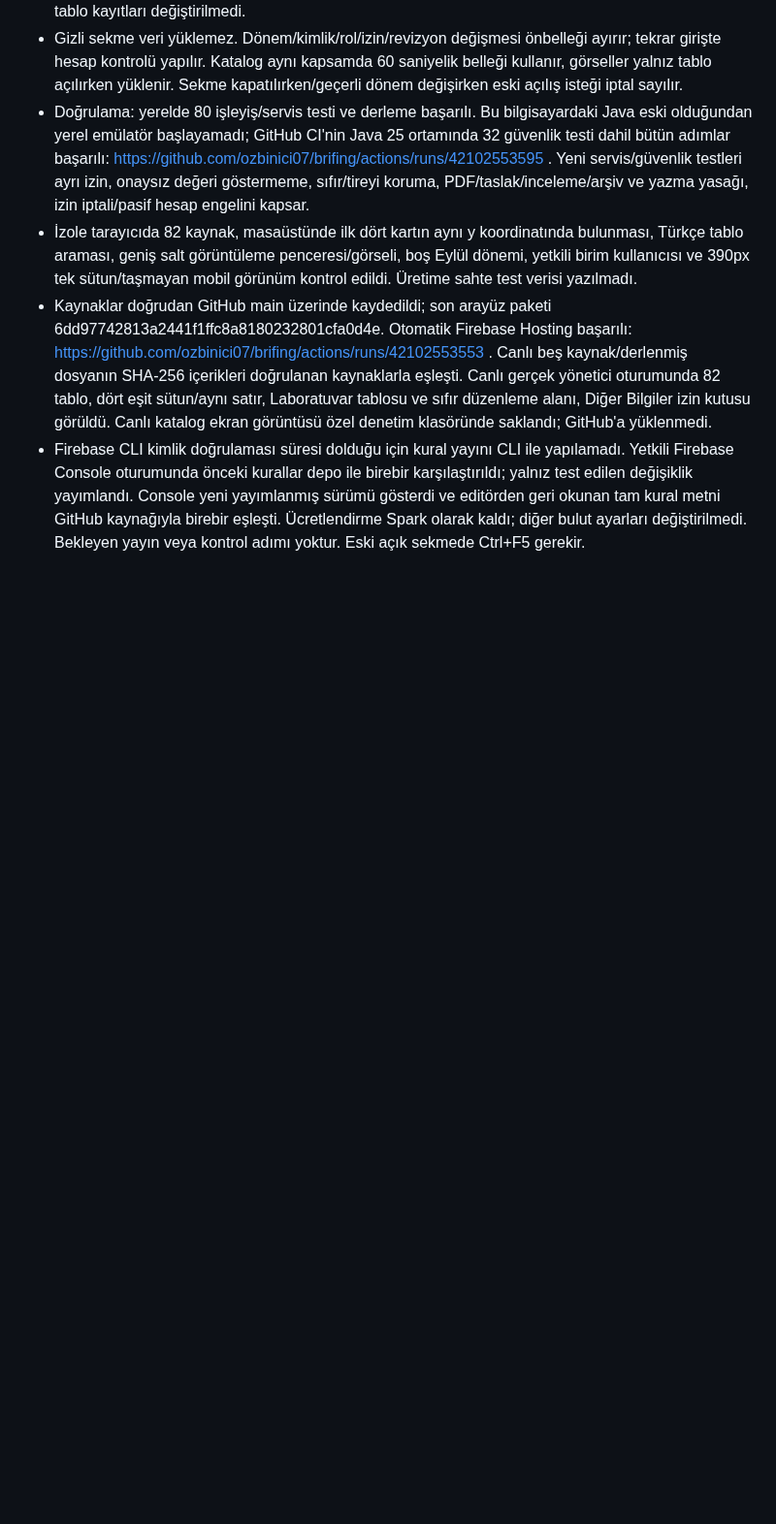
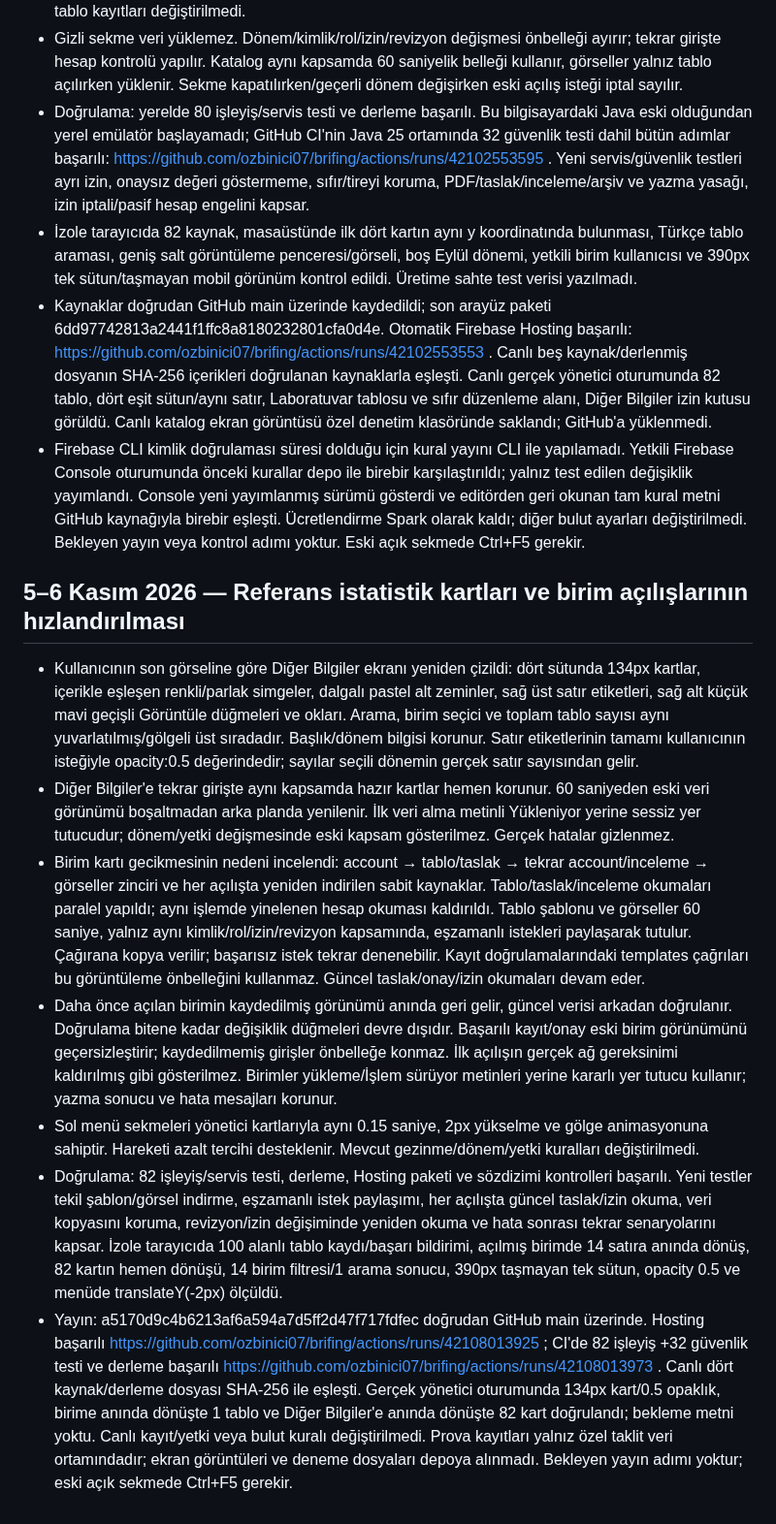
Before and after one commit to ozbinici07/brifing, a Markdown page: docs/PROJE_NOTLARI.md, the part around the change. Shown at 97% size. GitHub-like rendering; blank space fills up the shorter version.

Commit message:
Document reference cards, unit read improvements and verified deployment [skip ci]

```diff
--- a/docs/PROJE_NOTLARI.md
+++ b/docs/PROJE_NOTLARI.md
@@ -545,3 +545,13 @@ Bu dosyaya kişisel bilgiler, şifreler veya sohbetin tamamını eklemeyin; yaln
 - İzole tarayıcıda 82 kaynak, masaüstünde ilk dört kartın aynı y koordinatında bulunması, Türkçe tablo araması, geniş salt görüntüleme penceresi/görseli, boş Eylül dönemi, yetkili birim kullanıcısı ve 390px tek sütun/taşmayan mobil görünüm kontrol edildi. Üretime sahte test verisi yazılmadı.
 - Kaynaklar doğrudan GitHub main üzerinde kaydedildi; son arayüz paketi 6dd97742813a2441f1ffc8a8180232801cfa0d4e. Otomatik Firebase Hosting başarılı: https://github.com/ozbinici07/brifing/actions/runs/42102553553 . Canlı beş kaynak/derlenmiş dosyanın SHA-256 içerikleri doğrulanan kaynaklarla eşleşti. Canlı gerçek yönetici oturumunda 82 tablo, dört eşit sütun/aynı satır, Laboratuvar tablosu ve sıfır düzenleme alanı, Diğer Bilgiler izin kutusu görüldü. Canlı katalog ekran görüntüsü özel denetim klasöründe saklandı; GitHub'a yüklenmedi.
 - Firebase CLI kimlik doğrulaması süresi dolduğu için kural yayını CLI ile yapılamadı. Yetkili Firebase Console oturumunda önceki kurallar depo ile birebir karşılaştırıldı; yalnız test edilen değişiklik yayımlandı. Console yeni yayımlanmış sürümü gösterdi ve editörden geri okunan tam kural metni GitHub kaynağıyla birebir eşleşti. Ücretlendirme Spark olarak kaldı; diğer bulut ayarları değiştirilmedi. Bekleyen yayın veya kontrol adımı yoktur. Eski açık sekmede Ctrl+F5 gerekir.
+
+
+## 5–6 Kasım 2026 — Referans istatistik kartları ve birim açılışlarının hızlandırılması
+- Kullanıcının son görseline göre Diğer Bilgiler ekranı yeniden çizildi: dört sütunda 134px kartlar, içerikle eşleşen renkli/parlak simgeler, dalgalı pastel alt zeminler, sağ üst satır etiketleri, sağ alt küçük mavi geçişli Görüntüle düğmeleri ve okları. Arama, birim seçici ve toplam tablo sayısı aynı yuvarlatılmış/gölgeli üst sıradadır. Başlık/dönem bilgisi korunur. Satır etiketlerinin tamamı kullanıcının isteğiyle opacity:0.5 değerindedir; sayılar seçili dönemin gerçek satır sayısından gelir.
+- Diğer Bilgiler'e tekrar girişte aynı kapsamda hazır kartlar hemen korunur. 60 saniyeden eski veri görünümü boşaltmadan arka planda yenilenir. İlk veri alma metinli Yükleniyor yerine sessiz yer tutucudur; dönem/yetki değişmesinde eski kapsam gösterilmez. Gerçek hatalar gizlenmez.
+- Birim kartı gecikmesinin nedeni incelendi: account → tablo/taslak → tekrar account/inceleme → görseller zinciri ve her açılışta yeniden indirilen sabit kaynaklar. Tablo/taslak/inceleme okumaları paralel yapıldı; aynı işlemde yinelenen hesap okuması kaldırıldı. Tablo şablonu ve görseller 60 saniye, yalnız aynı kimlik/rol/izin/revizyon kapsamında, eşzamanlı istekleri paylaşarak tutulur. Çağırana kopya verilir; başarısız istek tekrar denenebilir. Kayıt doğrulamalarındaki templates çağrıları bu görüntüleme önbelleğini kullanmaz. Güncel taslak/onay/izin okumaları devam eder.
+- Daha önce açılan birimin kaydedilmiş görünümü anında geri gelir, güncel verisi arkadan doğrulanır. Doğrulama bitene kadar değişiklik düğmeleri devre dışıdır. Başarılı kayıt/onay eski birim görünümünü geçersizleştirir; kaydedilmemiş girişler önbelleğe konmaz. İlk açılışın gerçek ağ gereksinimi kaldırılmış gibi gösterilmez. Birimler yükleme/İşlem sürüyor metinleri yerine kararlı yer tutucu kullanır; yazma sonucu ve hata mesajları korunur.
+- Sol menü sekmeleri yönetici kartlarıyla aynı 0.15 saniye, 2px yükselme ve gölge animasyonuna sahiptir. Hareketi azalt tercihi desteklenir. Mevcut gezinme/dönem/yetki kuralları değiştirilmedi.
+- Doğrulama: 82 işleyiş/servis testi, derleme, Hosting paketi ve sözdizimi kontrolleri başarılı. Yeni testler tekil şablon/görsel indirme, eşzamanlı istek paylaşımı, her açılışta güncel taslak/izin okuma, veri kopyasını koruma, revizyon/izin değişiminde yeniden okuma ve hata sonrası tekrar senaryolarını kapsar. İzole tarayıcıda 100 alanlı tablo kaydı/başarı bildirimi, açılmış birimde 14 satıra anında dönüş, 82 kartın hemen dönüşü, 14 birim filtresi/1 arama sonucu, 390px taşmayan tek sütun, opacity 0.5 ve menüde translateY(-2px) ölçüldü.
+- Yayın: a5170d9c4b6213af6a594a7d5ff2d47f717fdfec doğrudan GitHub main üzerinde. Hosting başarılı https://github.com/ozbinici07/brifing/actions/runs/42108013925 ; CI'de 82 işleyiş +32 güvenlik testi ve derleme başarılı https://github.com/ozbinici07/brifing/actions/runs/42108013973 . Canlı dört kaynak/derleme dosyası SHA-256 ile eşleşti. Gerçek yönetici oturumunda 134px kart/0.5 opaklık, birime anında dönüşte 1 tablo ve Diğer Bilgiler'e anında dönüşte 82 kart doğrulandı; bekleme metni yoktu. Canlı kayıt/yetki veya bulut kuralı değiştirilmedi. Prova kayıtları yalnız özel taklit veri ortamındadır; ekran görüntüleri ve deneme dosyaları depoya alınmadı. Bekleyen yayın adımı yoktur; eski açık sekmede Ctrl+F5 gerekir.
```
